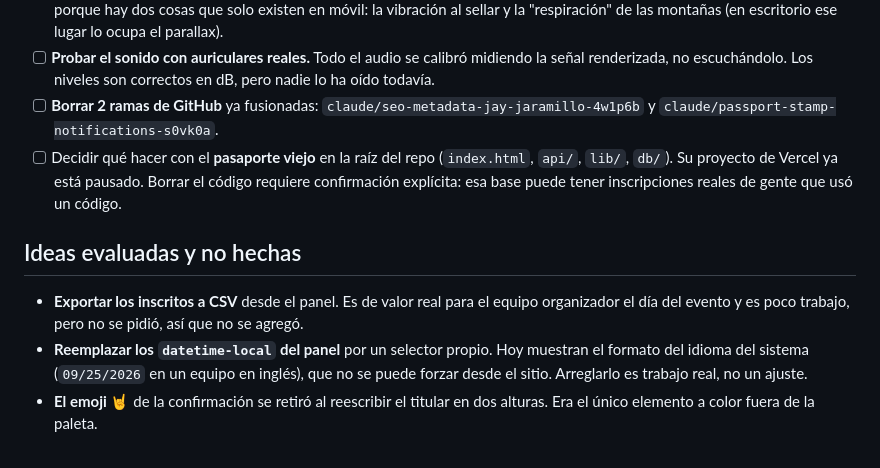
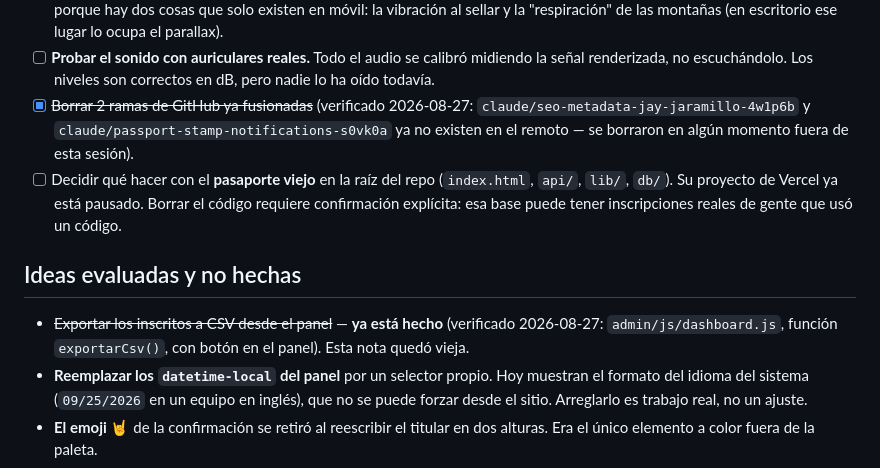
Before and after one commit to Jaywrkr/RIDEEXPERIENCE, a Markdown page: docs/PROXIMAS_FASES.md, the part around the change. Drawn GitHub-style.

Commit message:
Actualizar docs: 2 pendientes viejos ya estaban resueltos
- Las 2 ramas de GitHub que faltaba borrar ya no existen en el remoto.
- El export a CSV del panel admin, listado como "no hecho", ya estaba
  implementado (admin/js/dashboard.js, exportarCsv()).

Co-Authored-By: Claude Sonnet 5 <noreply@anthropic.com>
Claude-Session: https://claude.ai/code/session_01E7Wubj1CghCFKBpbXS4X8E

```diff
--- a/docs/PROXIMAS_FASES.md
+++ b/docs/PROXIMAS_FASES.md
@@ -79,9 +79,10 @@
 - [ ] **Probar el sonido con auriculares reales.** Todo el audio se
   calibró midiendo la señal renderizada, no escuchándolo. Los niveles son
   correctos en dB, pero nadie lo ha oído todavía.
-- [ ] **Borrar 2 ramas de GitHub** ya fusionadas:
+- [x] ~~Borrar 2 ramas de GitHub ya fusionadas~~ (verificado 2026-08-27:
   `claude/seo-metadata-jay-jaramillo-4w1p6b` y
-  `claude/passport-stamp-notifications-s0vk0a`.
+  `claude/passport-stamp-notifications-s0vk0a` ya no existen en el
+  remoto — se borraron en algún momento fuera de esta sesión).
 - [ ] Decidir qué hacer con el **pasaporte viejo** en la raíz del repo
   (`index.html`, `api/`, `lib/`, `db/`). Su proyecto de Vercel ya está
   pausado. Borrar el código requiere confirmación explícita: esa base
@@ -89,9 +90,9 @@
 
 ## Ideas evaluadas y no hechas
 
-- **Exportar los inscritos a CSV** desde el panel. Es de valor real para
-  el equipo organizador el día del evento y es poco trabajo, pero no se
-  pidió, así que no se agregó.
+- ~~Exportar los inscritos a CSV desde el panel~~ — **ya está hecho**
+  (verificado 2026-08-27: `admin/js/dashboard.js`, función
+  `exportarCsv()`, con botón en el panel). Esta nota quedó vieja.
 - **Reemplazar los `datetime-local` del panel** por un selector propio.
   Hoy muestran el formato del idioma del sistema (`09/25/2026` en un
   equipo en inglés), que no se puede forzar desde el sitio. Arreglarlo es
```
Also changed, not shown: docs/PENDIENTES_CLIENTE.md (+2 -3 lines).
